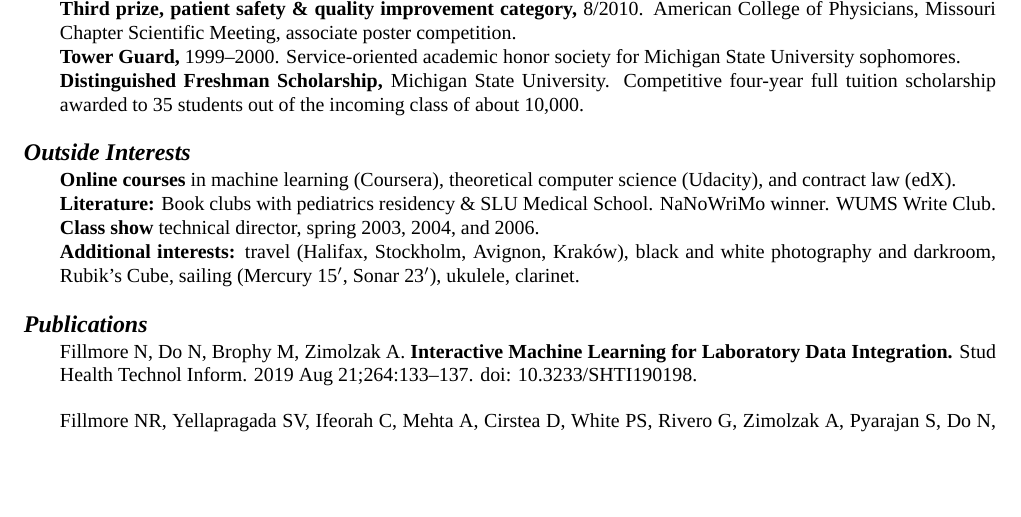
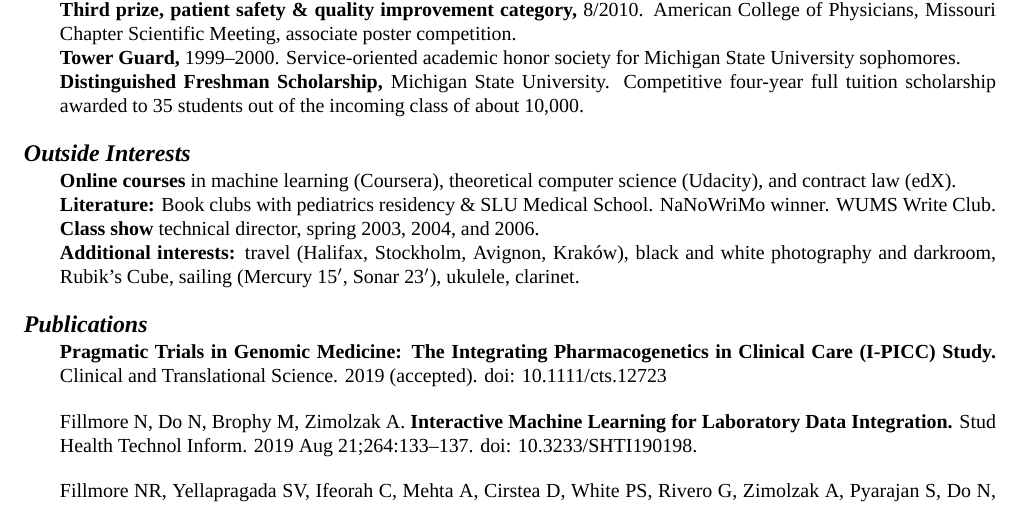
Before and after one commit to zimolzak/cv, a LaTeX CV (zimolzak-cv.tex): part of page 3 of 6, cut so that both start at the same text, the shorter picture padded with empty space. Compiled offline with XeLaTeX; a missing font is replaced by an installed copy or a similar font.

Commit message:
Article accepted.

```diff
--- a/zimolzak-cv.tex
+++ b/zimolzak-cv.tex
@@ -224,6 +224,10 @@ Krak\'ow), black and white photography and darkroom, Rubik's Cube,
 sailing (Mercury 15$'$, Sonar 23$'$), ukulele, clarinet.
 
 \section*{Publications}
+
+\textbf{Pragmatic Trials in Genomic Medicine: The Integrating
+  Pharmacogenetics in Clinical Care (I-PICC) Study.} Clinical and
+Translational Science. 2019 (accepted). doi: 10.1111/cts.12723
 
 Fillmore N, Do N, Brophy M, Zimolzak A. \textbf{Interactive Machine
   Learning for Laboratory Data Integration.} Stud Health Technol
```
